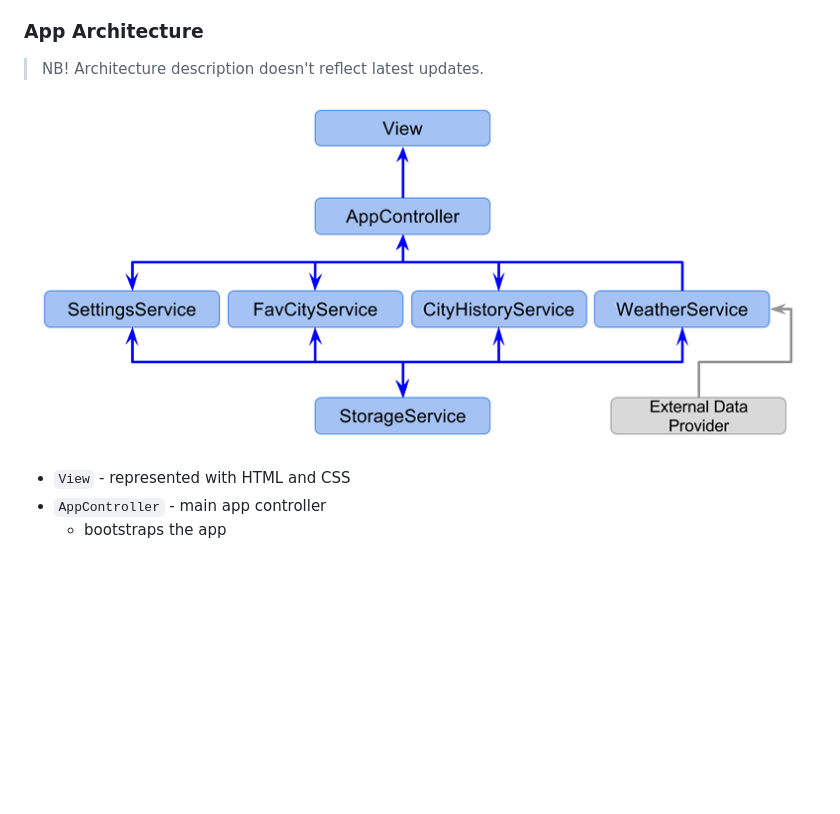
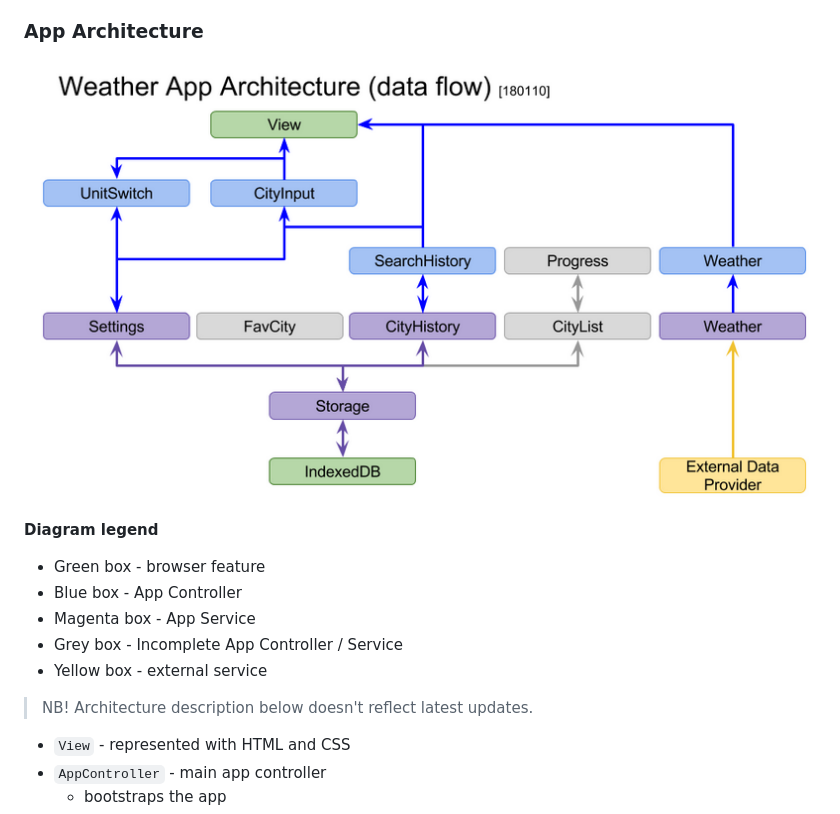
Before and after one commit to OleksiyRudenko/weather-webapp, a Markdown page: README.md, the part around the change. Rendered like a GitHub page; pictures changed too: weather-app-architecture.png; blank space fills up the shorter version.

Commit message:
docs: Update app diagram

```diff
--- a/README.md
+++ b/README.md
@@ -17,9 +17,17 @@ Developed as a part of
 
 ### App Architecture
 
-> NB! Architecture description doesn't reflect latest updates.
+![Weather App Architecture diagram](weather-app-architecture.png)
 
-![Weather App Architecture diagram](weather-app-architecture.png)
+**Diagram legend**
+
+ * Green box - browser feature
+ * Blue box - App Controller
+ * Magenta box - App Service
+ * Grey box - Incomplete App Controller / Service
+ * Yellow box - external service
+
+> NB! Architecture description below doesn't reflect latest updates.
 
  * `View` - represented with HTML and CSS
  * `AppController` - main app controller
```
